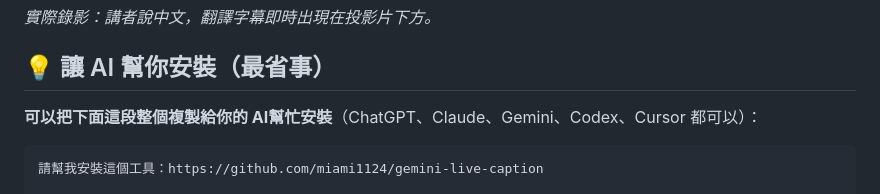
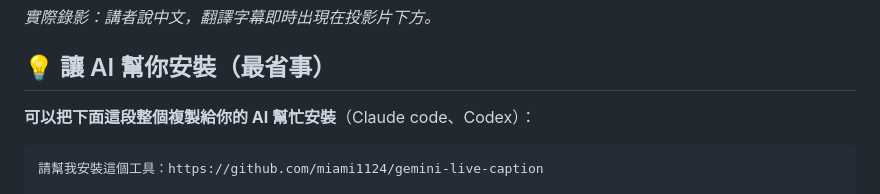
Before and after one commit to miami1124/Live-Caption-Studio, a Markdown page: README.md, the part around the change. GitHub-like rendering.

````diff
--- a/README.md
+++ b/README.md
@@ -15,7 +15,7 @@
 
 ## 💡 讓 AI 幫你安裝（最省事）
 
-**可以把下面這段整個複製給你的 AI幫忙安裝**（ChatGPT、Claude、Gemini、Codex、Cursor 都可以）：
+**可以把下面這段整個複製給你的 AI 幫忙安裝**（Claude code、Codex）：
 
 ```text
 請幫我安裝這個工具：https://github.com/miami1124/gemini-live-caption
````
